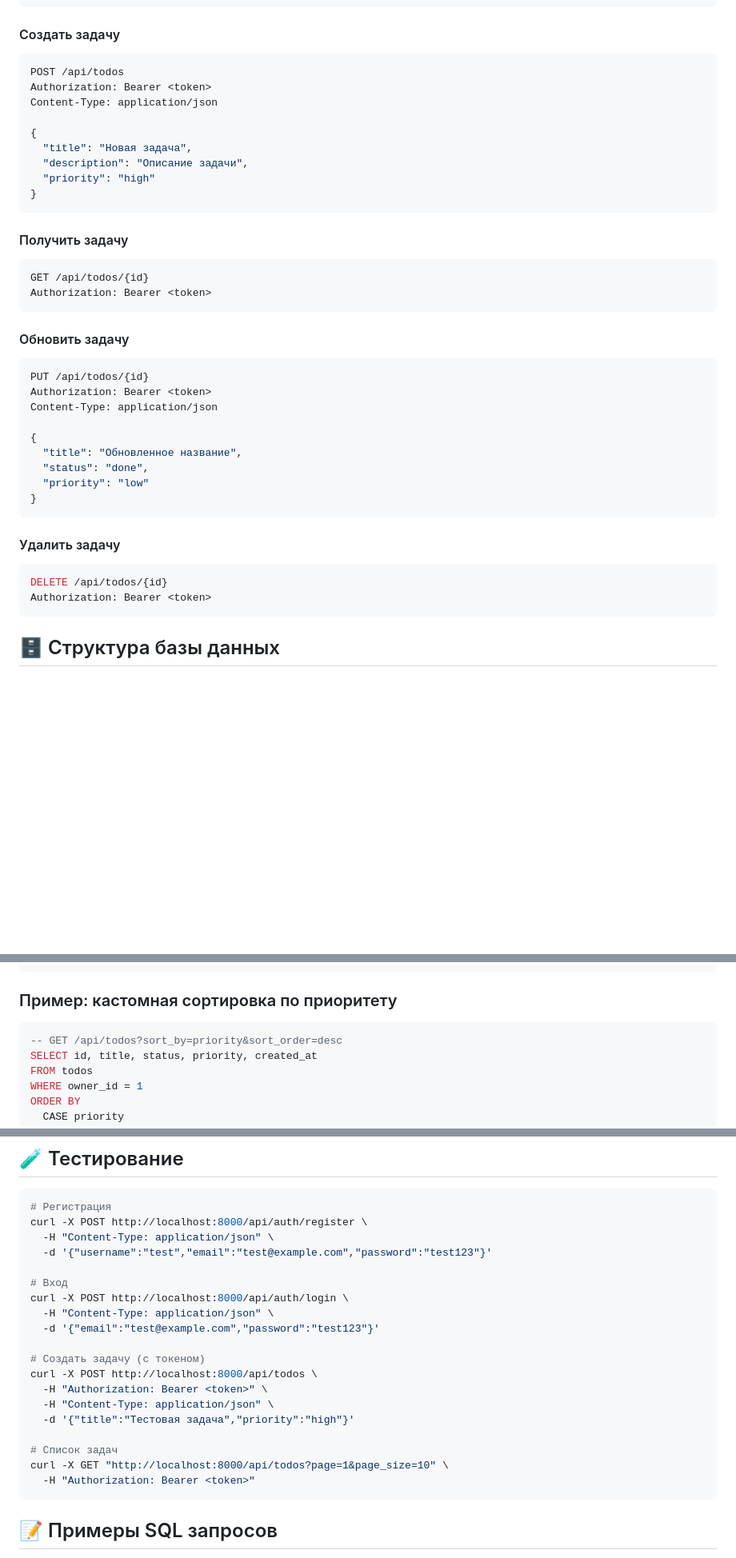
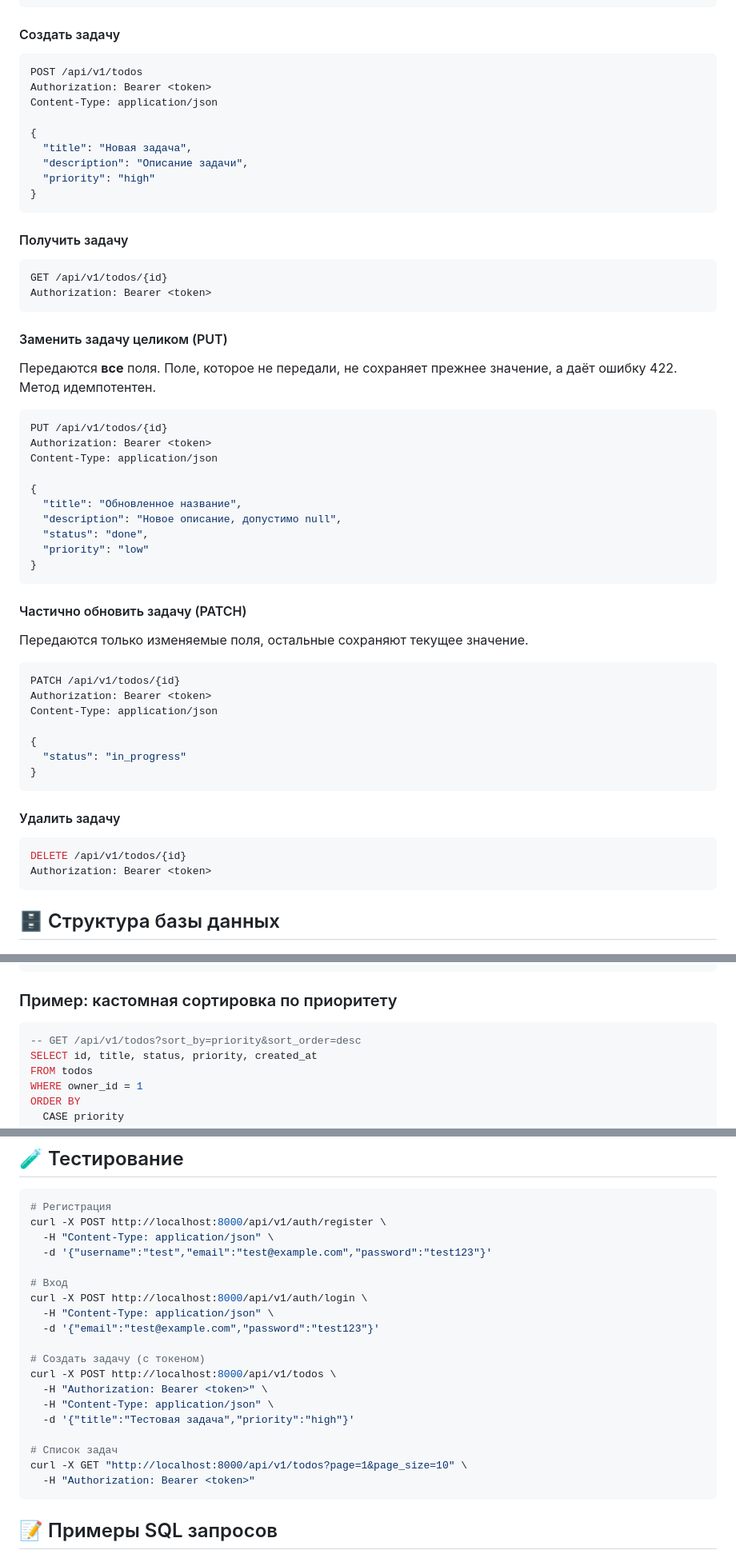
Before and after one commit to denischemeris/todo-api, a Markdown page: README.md, 3 parts joined by grey strips. Shown at 80% size. Drawn GitHub-style; blank space fills up the shorter version.

````diff
--- a/README.md
+++ b/README.md
@@ -149,7 +149,7 @@ Authorization: Bearer <token>
 
 #### Создать задачу
 ```bash
-POST /api/todos
+POST /api/v1/todos
 Authorization: Bearer <token>
 Content-Type: application/json
 
@@ -162,26 +162,45 @@ Content-Type: application/json
 
 #### Получить задачу
 ```bash
-GET /api/todos/{id}
+GET /api/v1/todos/{id}
 Authorization: Bearer <token>
 ```
 
-#### Обновить задачу
+#### Заменить задачу целиком (PUT)
+
+Передаются **все** поля. Поле, которое не передали, не сохраняет прежнее
+значение, а даёт ошибку 422. Метод идемпотентен.
+
 ```bash
-PUT /api/todos/{id}
+PUT /api/v1/todos/{id}
 Authorization: Bearer <token>
 Content-Type: application/json
 
 {
   "title": "Обновленное название",
+  "description": "Новое описание, допустимо null",
   "status": "done",
   "priority": "low"
 }
 ```
 
+#### Частично обновить задачу (PATCH)
+
+Передаются только изменяемые поля, остальные сохраняют текущее значение.
+
+```bash
+PATCH /api/v1/todos/{id}
+Authorization: Bearer <token>
+Content-Type: application/json
+
+{
+  "status": "in_progress"
+}
+```
+
 #### Удалить задачу
 ```bash
-DELETE /api/todos/{id}
+DELETE /api/v1/todos/{id}
 Authorization: Bearer <token>
 ```
 
@@ -243,7 +262,7 @@ WHERE owner_id = 1
 ### Пример: кастомная сортировка по приоритету
 
 ```sql
--- GET /api/todos?sort_by=priority&sort_order=desc
+-- GET /api/v1/todos?sort_by=priority&sort_order=desc
 SELECT id, title, status, priority, created_at
 FROM todos
 WHERE owner_id = 1
@@ -394,23 +413,23 @@ server {
 
 ```bash
 # Регистрация
-curl -X POST http://localhost:8000/api/auth/register \
+curl -X POST http://localhost:8000/api/v1/auth/register \
   -H "Content-Type: application/json" \
   -d '{"username":"test","email":"test@example.com","password":"test123"}'
 
 # Вход
-curl -X POST http://localhost:8000/api/auth/login \
+curl -X POST http://localhost:8000/api/v1/auth/login \
   -H "Content-Type: application/json" \
   -d '{"email":"test@example.com","password":"test123"}'
 
 # Создать задачу (с токеном)
-curl -X POST http://localhost:8000/api/todos \
+curl -X POST http://localhost:8000/api/v1/todos \
   -H "Authorization: Bearer <token>" \
   -H "Content-Type: application/json" \
   -d '{"title":"Тестовая задача","priority":"high"}'
 
 # Список задач
-curl -X GET "http://localhost:8000/api/todos?page=1&page_size=10" \
+curl -X GET "http://localhost:8000/api/v1/todos?page=1&page_size=10" \
   -H "Authorization: Bearer <token>"
 ```
 
````
Also changed, not shown: other parts of README.md (+81 -5 lines).
